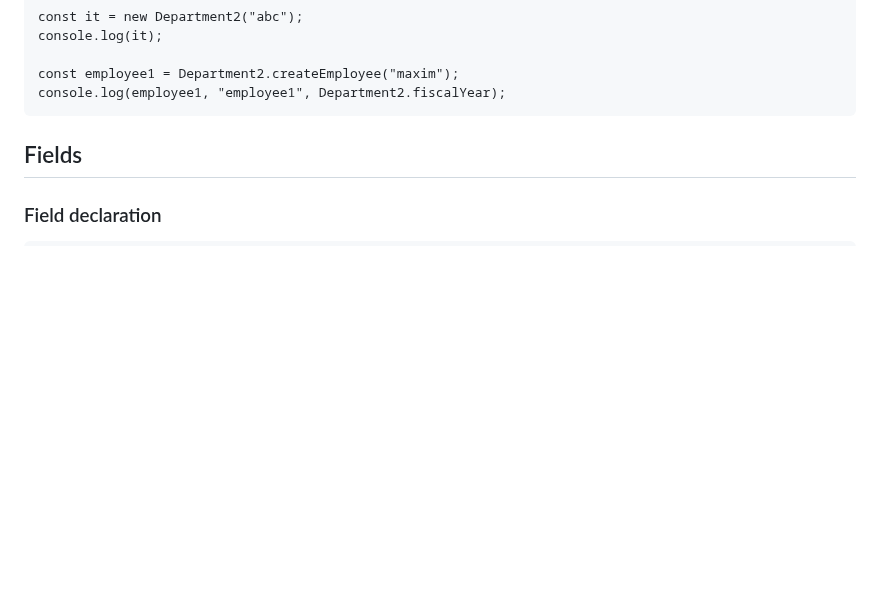
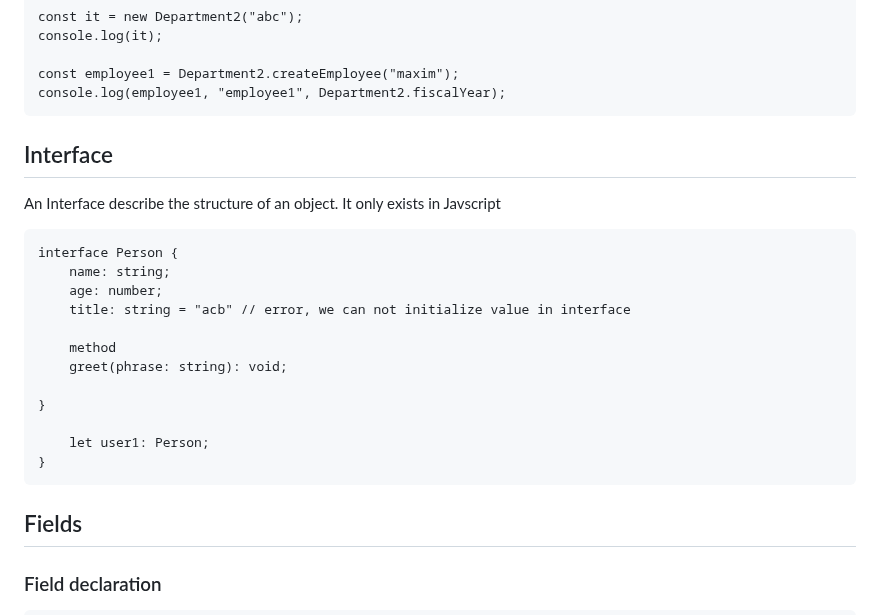
Before and after one commit to Maryam-bit/Learning-Typescript, a Markdown page: Learning-notes/README.md, the part around the change. GitHub-like rendering; blank space fills up the shorter version.

````diff
--- a/Learning-notes/README.md
+++ b/Learning-notes/README.md
@@ -575,6 +575,22 @@ console.log(employee1, "employee1", Department2.fiscalYear);
 ```
 
 
+## Interface
+An Interface describe the structure of an object. It only exists in Javscript
+```
+interface Person {
+    name: string;
+    age: number;
+    title: string = "acb" // error, we can not initialize value in interface
+
+    method
+    greet(phrase: string): void;
+
+}
+
+    let user1: Person;
+}
+```
 
 ## Fields
 ### Field declaration
````
